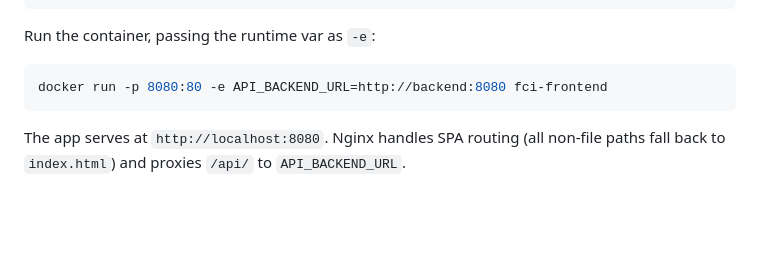
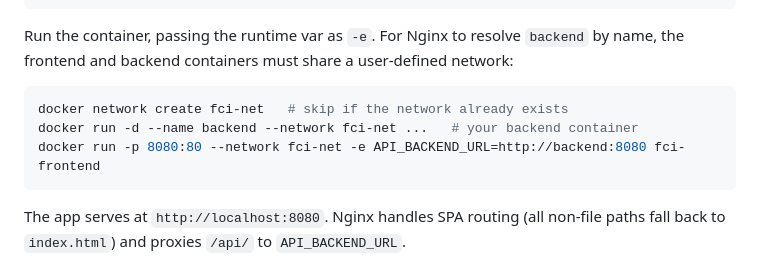
Before and after one commit to freecloudinitiative/frontend, a Markdown page: README.md, the part around the change. Rendered like a GitHub page; blank space fills up the shorter version.

````diff
--- a/README.md
+++ b/README.md
@@ -89,10 +89,12 @@ docker build \
   -t fci-frontend .
 ```
 
-Run the container, passing the runtime var as `-e`:
+Run the container, passing the runtime var as `-e`. For Nginx to resolve `backend` by name, the frontend and backend containers must share a user-defined network:
 
 ```bash
-docker run -p 8080:80 -e API_BACKEND_URL=http://backend:8080 fci-frontend
+docker network create fci-net   # skip if the network already exists
+docker run -d --name backend --network fci-net ...   # your backend container
+docker run -p 8080:80 --network fci-net -e API_BACKEND_URL=http://backend:8080 fci-frontend
 ```
 
 The app serves at `http://localhost:8080`. Nginx handles SPA routing (all non-file paths fall back to `index.html`) and proxies `/api/` to `API_BACKEND_URL`.
````
Also changed, not shown: .antigravity/pr-prompts.md (+22 -223 lines).
